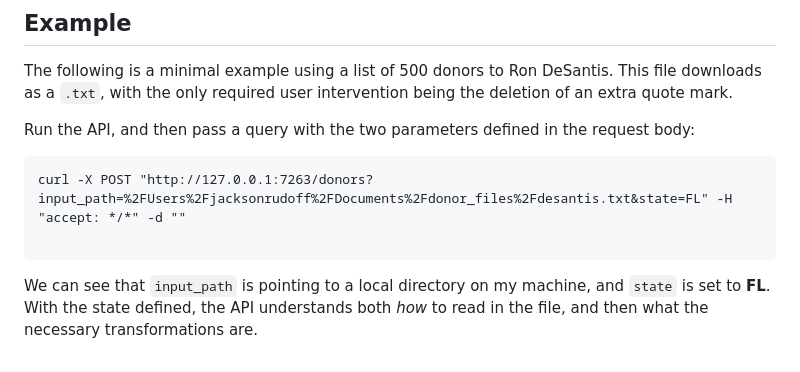
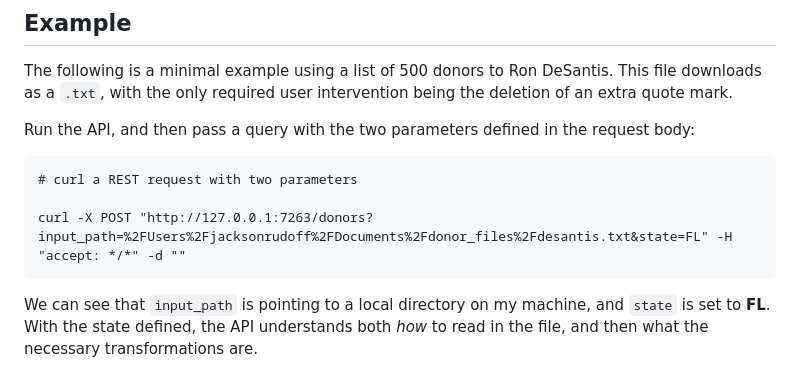
Before and after one commit to jer164/donoRs, a Markdown page: testing_area/API/donors_api_ReadME.md, the part around the change. Drawn GitHub-style.

````diff
--- a/testing_area/API/donors_api_ReadME.md
+++ b/testing_area/API/donors_api_ReadME.md
@@ -37,8 +37,9 @@ The following is a minimal example using a list of 500 donors to Ron DeSantis. T
 Run the API, and then pass a query with the two parameters defined in the request body:
 
 ```
+# curl a REST request with two parameters
+
 curl -X POST "http://127.0.0.1:7263/donors?input_path=%2FUsers%2Fjacksonrudoff%2FDocuments%2Fdonor_files%2Fdesantis.txt&state=FL" -H "accept: */*" -d ""
-
 ```
 We can see that `input_path` is pointing to a local directory on my machine, and `state` is set to **FL**. With the state defined, the API understands both *how* to read in the file, and then what the necessary transformations are.
 
````
